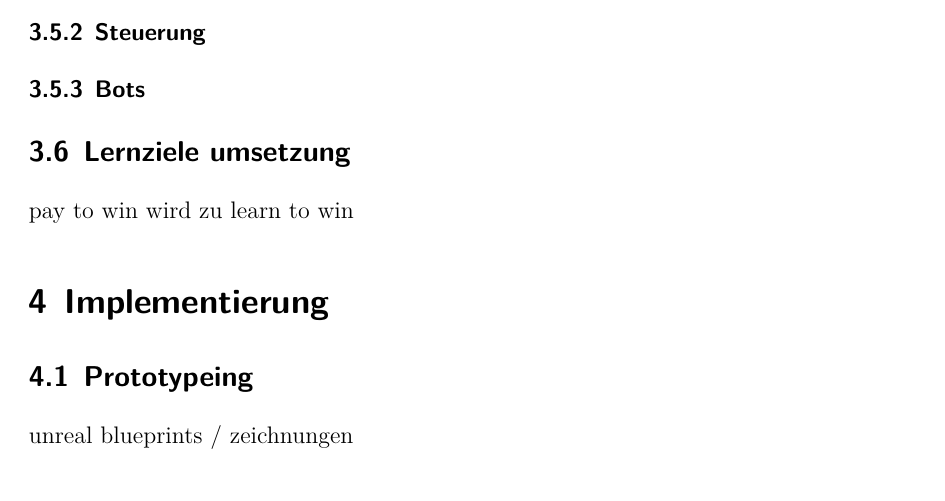
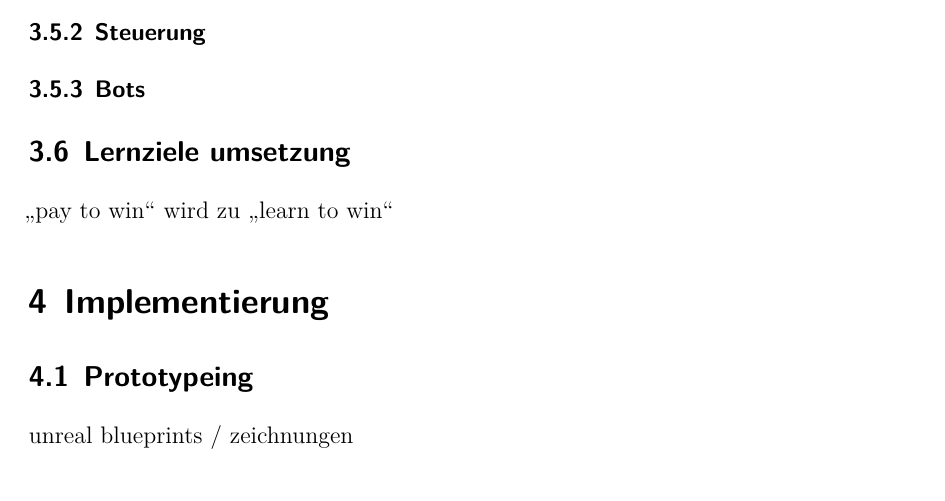
Before and after one commit to dhbwse/the-project, a LaTeX document (dokumentation/dokumentation.tex, which reads dokumentation/konzipierung.tex): part of page 12 of 14, cut so that both start at the same text. Compiled offline with XeLaTeX; an older LaTeX class or package is replaced by its successor.

Commit message:
konzipierung: einzugstiefe korregiert

```diff
--- a/dokumentation/konzipierung.tex
+++ b/dokumentation/konzipierung.tex
@@ -120,4 +120,4 @@ Daraus ergibt sich folgende finale Idee:
 	\subsubsection{Steuerung}
 	\subsubsection{Bots}
 \subsection{Lernziele umsetzung}
-	pay to win  wird zu  learn to win
+	\enquote{pay to win} wird zu \enquote{learn to win}
```
Lines whose indentation alone changed are shown as unchanged.
